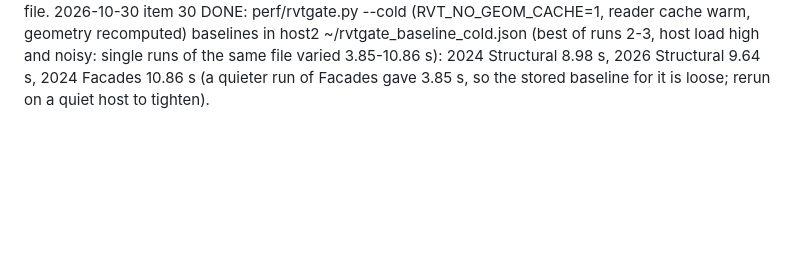
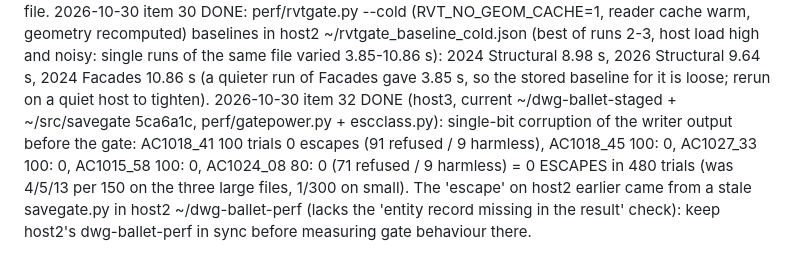
Before and after one commit to baleti/dotfiles, a Markdown page: demo-state/perf-progress.md, the part around the change. GitHub-like rendering; blank space fills up the shorter version.

Commit message:
c8-perf item 32: gate 0 escapes in 480 trials

```diff
--- a/demo-state/perf-progress.md
+++ b/demo-state/perf-progress.md
@@ -127,3 +127,4 @@ Note: host3 /tmp (tmpfs) is 100% full (4.6 GB in /tmp/claude-1000, Claude Code's
 2026-10-30 FULL PARITY re-run after hatch_loops + angle guards (perf/parityall.sh, host3 capped, 53 non-largest drawings): 53/53 IDENTICAL.
 2026-10-30 item 14 MEASURED (host2, perf/srm_t.py + srm_p.py, 2024 Structural 26.6 MB, 33,142 elements, one FamilyInstance move, Save As through the rvtedit backend, host load ~18): total 664 s = convert source 10.7 + open 0.4 + edit 40.9 + SAVE AS 577.3 (server-side elapsed 537) + reconvert 34.7. cProfile of the save thread (737 s profiled): 690 s (94%) is savegate _verify -> adapters.snapshot called TWICE (source and output), each running rvt_elements.elements -> rvt_geometry.element_geometry for ALL 33,142 elements (637 s: element_mesh 454 s, select_closed_shell 153, end_cap_profile 172, face_loops_uv 152, _cancel_slits 100, numpy.cross 2.3M calls 163 s, moveaxis/normalize_axis 6.9M calls 96 s, round 25M calls 50 s); the edit apply is 46 s (rvtedit init 30 s: params 21 s); the actual write (ecc._encode_bits 403 pages) only 14 s, zlib 17 s. So a one-element move costs ~9 minutes because the verify re-tessellates the whole model twice. Safe speedups (owner c8-savegate / c8-rvtedit, in NEEDS-FROM-SAVEGATE.md): (1) cache the SOURCE snapshot keyed by source sha256 (second save of an open document drops 345 s), (2) compute output geometry only for elements whose record bytes or referenced records (type, host, parameters) differ, hash the rest by raw bytes, (3) run elements() in a process pool, (4) use the Rust tessellation in rvt-core for element_mesh. Target: Save As < 60 s on this file.
 2026-10-30 item 30 DONE: perf/rvtgate.py --cold (RVT_NO_GEOM_CACHE=1, reader cache warm, geometry recomputed) baselines in host2 ~/rvtgate_baseline_cold.json (best of runs 2-3, host load high and noisy: single runs of the same file varied 3.85-10.86 s): 2024 Structural 8.98 s, 2026 Structural 9.64 s, 2024 Facades 10.86 s (a quieter run of Facades gave 3.85 s, so the stored baseline for it is loose; rerun on a quiet host to tighten).
+2026-10-30 item 32 DONE (host3, current ~/dwg-ballet-staged + ~/src/savegate 5ca6a1c, perf/gatepower.py + escclass.py): single-bit corruption of the writer output before the gate: AC1018_41 100 trials 0 escapes (91 refused / 9 harmless), AC1018_45 100: 0, AC1027_33 100: 0, AC1015_58 100: 0, AC1024_08 80: 0 (71 refused / 9 harmless) = 0 ESCAPES in 480 trials (was 4/5/13 per 150 on the three large files, 1/300 on small). The 'escape' on host2 earlier came from a stale savegate.py in host2 ~/dwg-ballet-perf (lacks the 'entity record missing in the result' check): keep host2's dwg-ballet-perf in sync before measuring gate behaviour there.
```
Also changed, not shown: demo-state/QUEUE-perf.md (+1 -1 lines).
